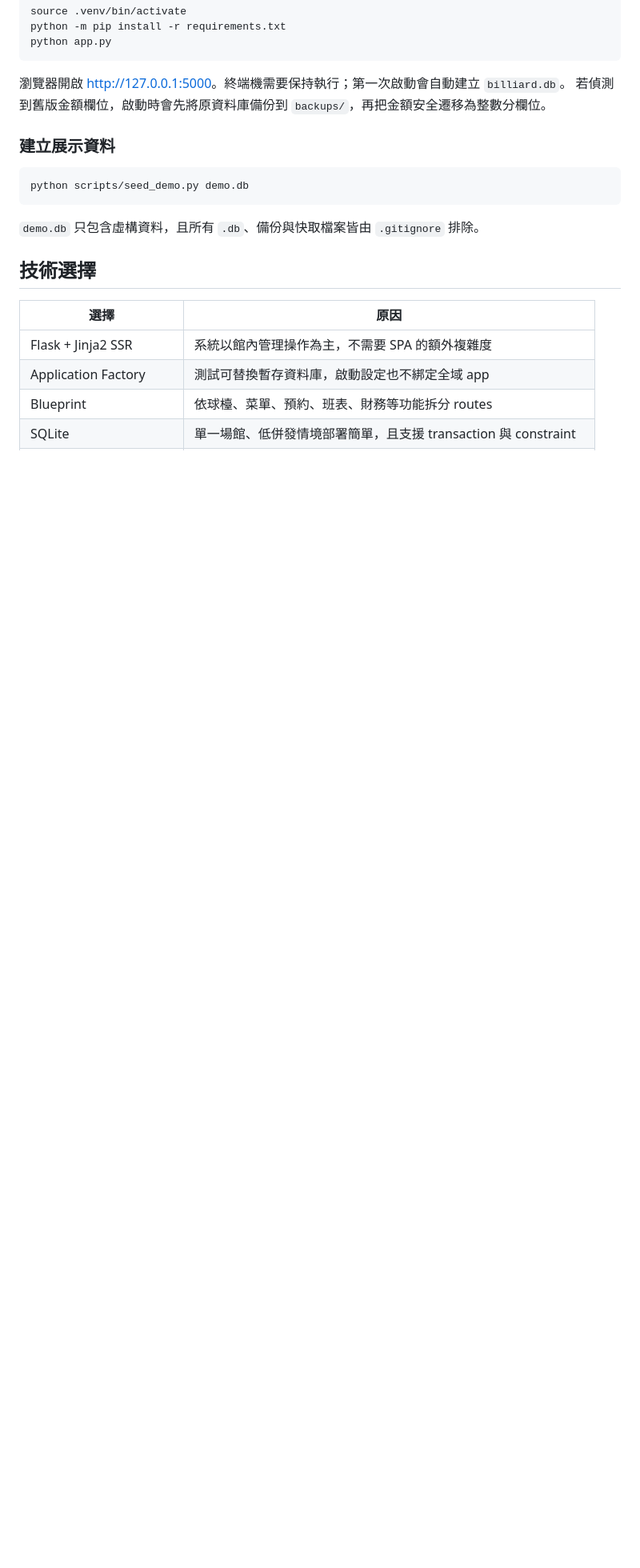
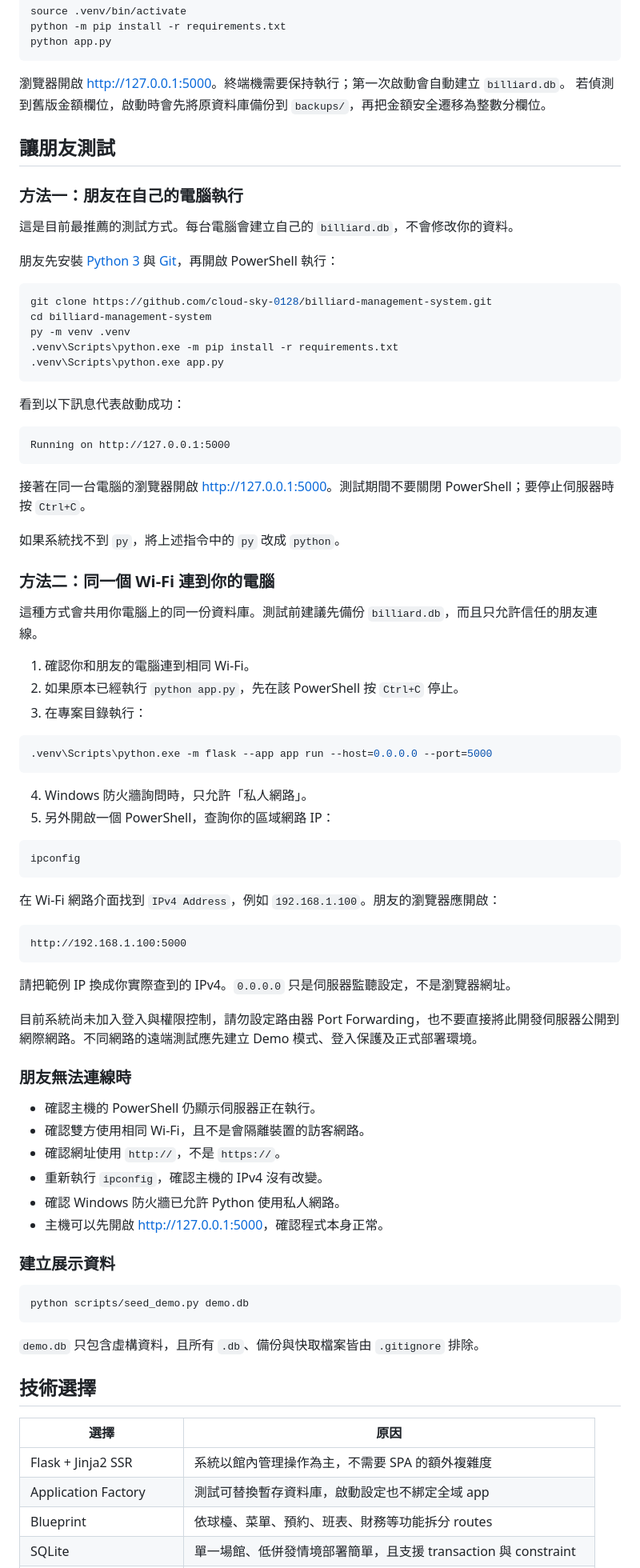
Before and after one commit to cloud-sky-0128/billiard-management-system, a Markdown page: README.md, the part around one of its changes. Shown at 80% size. GitHub-like rendering; blank space fills up the shorter version.

Commit message:
docs: add friend testing instructions

````diff
--- a/README.md
+++ b/README.md
@@ -319,6 +319,70 @@ python app.py
 
 瀏覽器開啟 <http://127.0.0.1:5000>。終端機需要保持執行；第一次啟動會自動建立 `billiard.db`。
 若偵測到舊版金額欄位，啟動時會先將原資料庫備份到 `backups/`，再把金額安全遷移為整數分欄位。
+
+## 讓朋友測試
+
+### 方法一：朋友在自己的電腦執行
+
+這是目前最推薦的測試方式。每台電腦會建立自己的 `billiard.db`，不會修改你的資料。
+
+朋友先安裝 [Python 3](https://www.python.org/downloads/) 與 [Git](https://git-scm.com/downloads)，再開啟 PowerShell 執行：
+
+```powershell
+git clone https://github.com/cloud-sky-0128/billiard-management-system.git
+cd billiard-management-system
+py -m venv .venv
+.venv\Scripts\python.exe -m pip install -r requirements.txt
+.venv\Scripts\python.exe app.py
+```
+
+看到以下訊息代表啟動成功：
+
+```text
+Running on http://127.0.0.1:5000
+```
+
+接著在同一台電腦的瀏覽器開啟 <http://127.0.0.1:5000>。測試期間不要關閉 PowerShell；要停止伺服器時按 `Ctrl+C`。
+
+如果系統找不到 `py`，將上述指令中的 `py` 改成 `python`。
+
+### 方法二：同一個 Wi-Fi 連到你的電腦
+
+這種方式會共用你電腦上的同一份資料庫。測試前建議先備份 `billiard.db`，而且只允許信任的朋友連線。
+
+1. 確認你和朋友的電腦連到相同 Wi-Fi。
+2. 如果原本已經執行 `python app.py`，先在該 PowerShell 按 `Ctrl+C` 停止。
+3. 在專案目錄執行：
+
+```powershell
+.venv\Scripts\python.exe -m flask --app app run --host=0.0.0.0 --port=5000
+```
+
+4. Windows 防火牆詢問時，只允許「私人網路」。
+5. 另外開啟一個 PowerShell，查詢你的區域網路 IP：
+
+```powershell
+ipconfig
+```
+
+在 Wi-Fi 網路介面找到 `IPv4 Address`，例如 `192.168.1.100`。朋友的瀏覽器應開啟：
+
+```text
+http://192.168.1.100:5000
+```
+
+請把範例 IP 換成你實際查到的 IPv4。`0.0.0.0` 只是伺服器監聽設定，不是瀏覽器網址。
+
+目前系統尚未加入登入與權限控制，請勿設定路由器 Port Forwarding，也不要直接將此開發伺服器公開到網際網路。不同網路的遠端測試應先建立 Demo 模式、登入保護及正式部署環境。
+
+### 朋友無法連線時
+
+- 確認主機的 PowerShell 仍顯示伺服器正在執行。
+- 確認雙方使用相同 Wi-Fi，且不是會隔離裝置的訪客網路。
+- 確認網址使用 `http://`，不是 `https://`。
+- 重新執行 `ipconfig`，確認主機的 IPv4 沒有改變。
+- 確認 Windows 防火牆已允許 Python 使用私人網路。
+- 主機可以先開啟 <http://127.0.0.1:5000>，確認程式本身正常。
 
 ### 建立展示資料
 
````
Also changed, not shown: other parts of README.md (+1 -1 lines).
